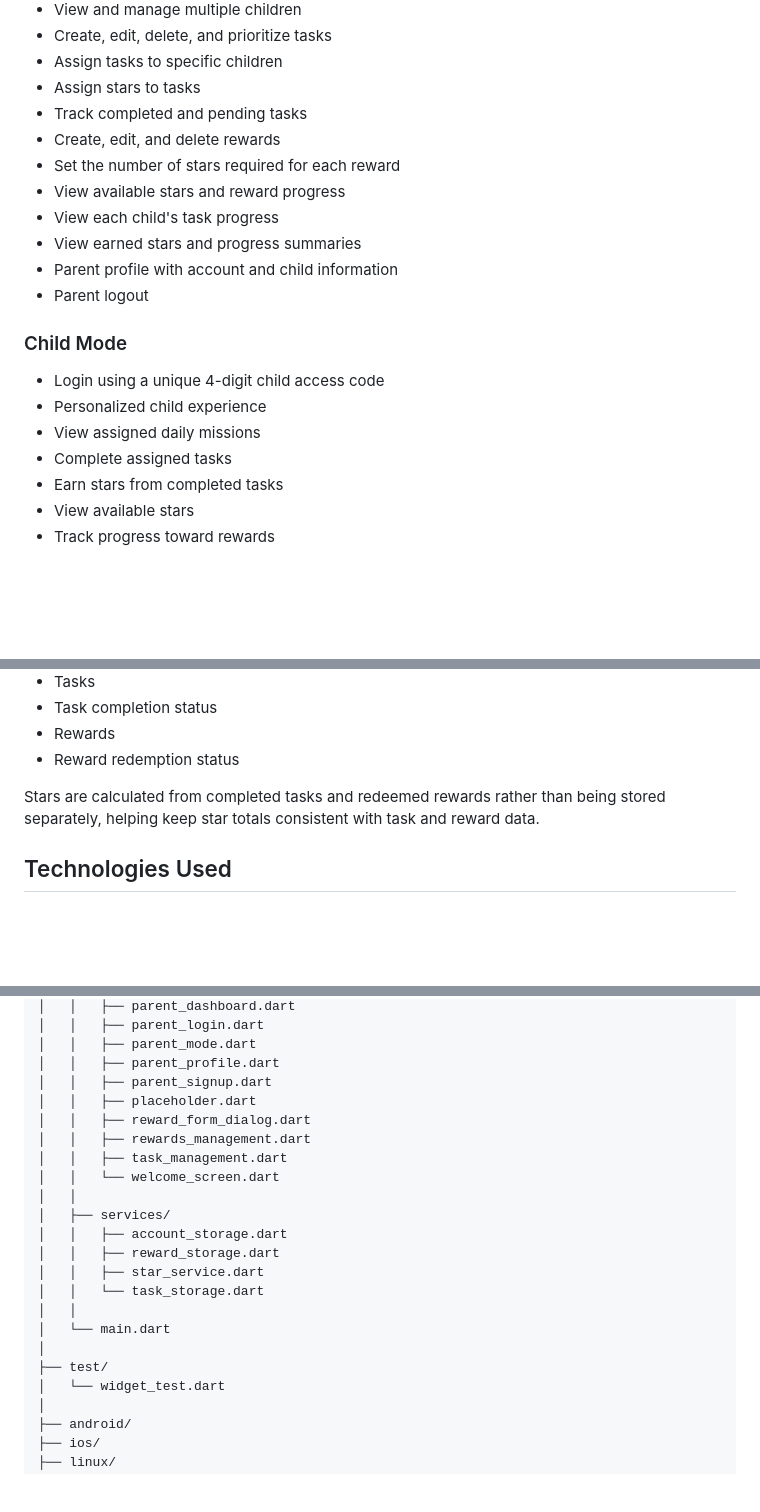
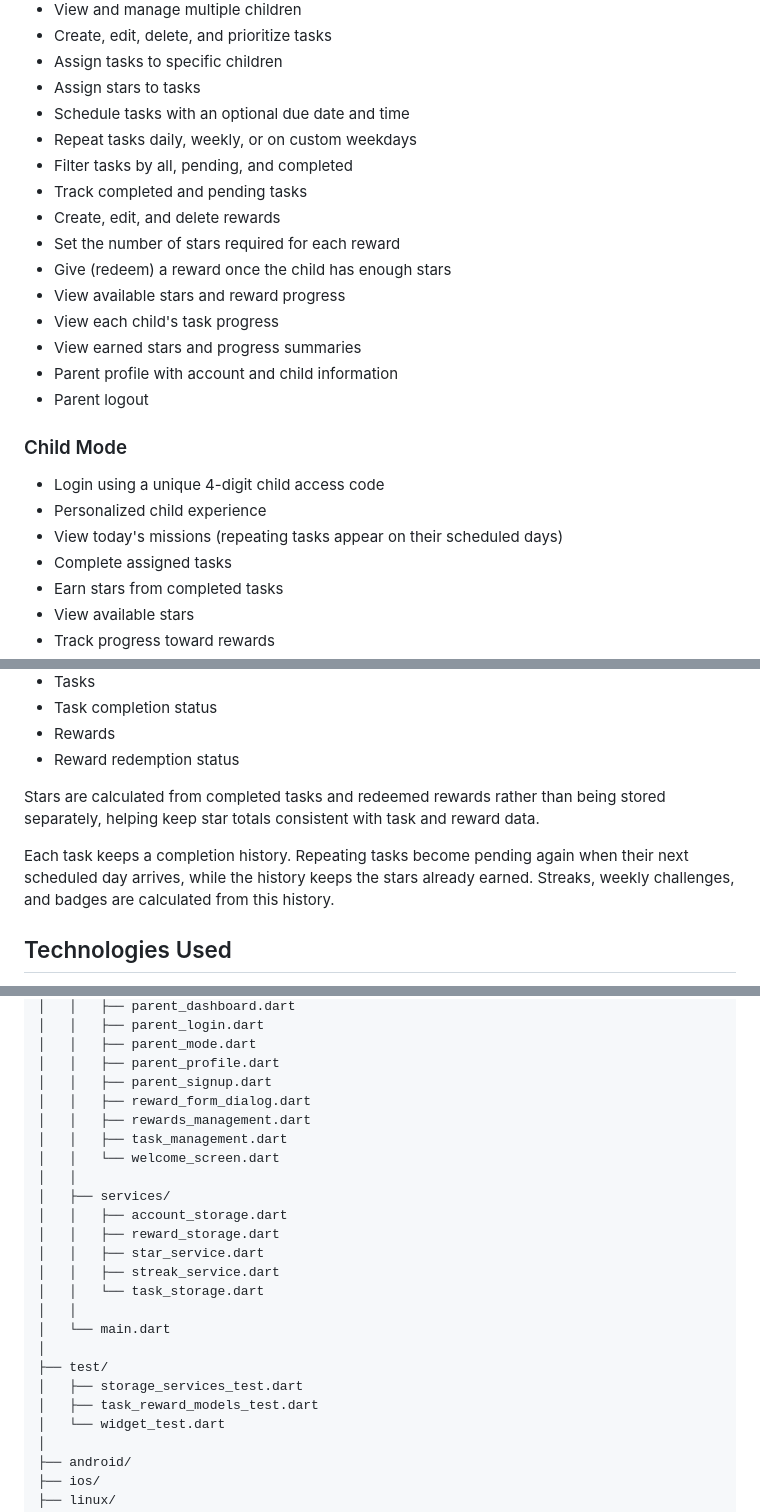
Before and after one commit to SarahAlkhalifah7/SWE463-MobileApplicationDevelopment, a Markdown page: README.md, 3 parts joined by grey strips. GitHub-like rendering; blank space fills up the shorter version.

```diff
--- a/README.md
+++ b/README.md
@@ -30,9 +30,13 @@ Taskarro provides two main experiences:
 - Create, edit, delete, and prioritize tasks
 - Assign tasks to specific children
 - Assign stars to tasks
+- Schedule tasks with an optional due date and time
+- Repeat tasks daily, weekly, or on custom weekdays
+- Filter tasks by all, pending, and completed
 - Track completed and pending tasks
 - Create, edit, and delete rewards
 - Set the number of stars required for each reward
+- Give (redeem) a reward once the child has enough stars
 - View available stars and reward progress
 - View each child's task progress
 - View earned stars and progress summaries
@@ -43,7 +47,7 @@ Taskarro provides two main experiences:
 
 - Login using a unique 4-digit child access code
 - Personalized child experience
-- View assigned daily missions
+- View today's missions (repeating tasks appear on their scheduled days)
 - Complete assigned tasks
 - Earn stars from completed tasks
 - View available stars
@@ -117,6 +121,8 @@ The application currently stores information including:
 
 Stars are calculated from completed tasks and redeemed rewards rather than being stored separately, helping keep star totals consistent with task and reward data.
 
+Each task keeps a completion history. Repeating tasks become pending again when their next scheduled day arrives, while the history keeps the stars already earned. Streaks, weekly challenges, and badges are calculated from this history.
+
 ## Technologies Used
 
 - **Flutter**
@@ -156,7 +162,6 @@ taskarro/
 │   │   ├── parent_mode.dart
 │   │   ├── parent_profile.dart
 │   │   ├── parent_signup.dart
-│   │   ├── placeholder.dart
 │   │   ├── reward_form_dialog.dart
 │   │   ├── rewards_management.dart
 │   │   ├── task_management.dart
@@ -166,11 +171,14 @@ taskarro/
 │   │   ├── account_storage.dart
 │   │   ├── reward_storage.dart
 │   │   ├── star_service.dart
+│   │   ├── streak_service.dart
 │   │   └── task_storage.dart
 │   │
 │   └── main.dart
 │
 ├── test/
+│   ├── storage_services_test.dart
+│   ├── task_reward_models_test.dart
 │   └── widget_test.dart
 │
 ├── android/
```
Also changed, not shown: other parts of README.md (+27 -12 lines).
